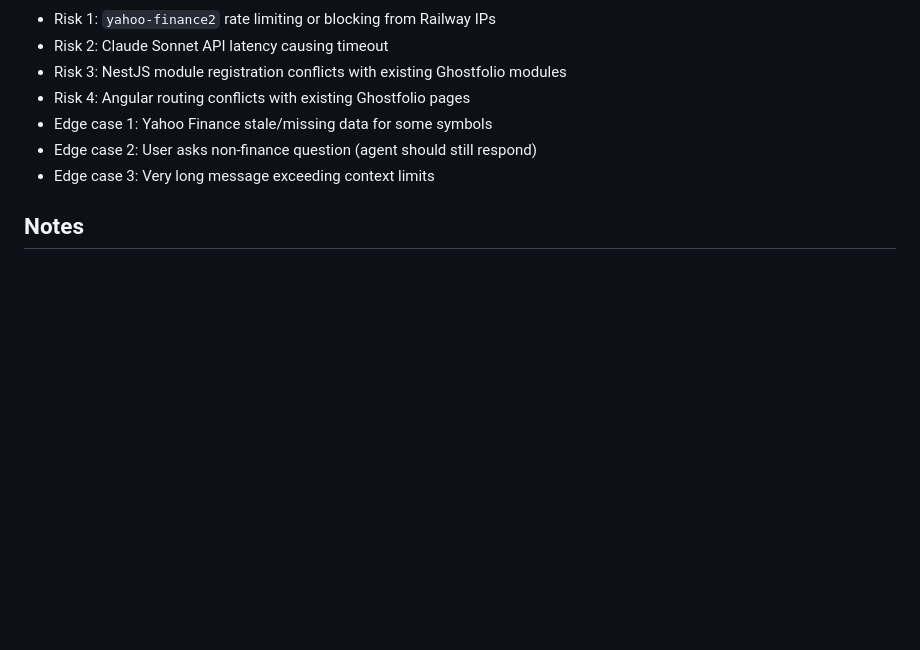
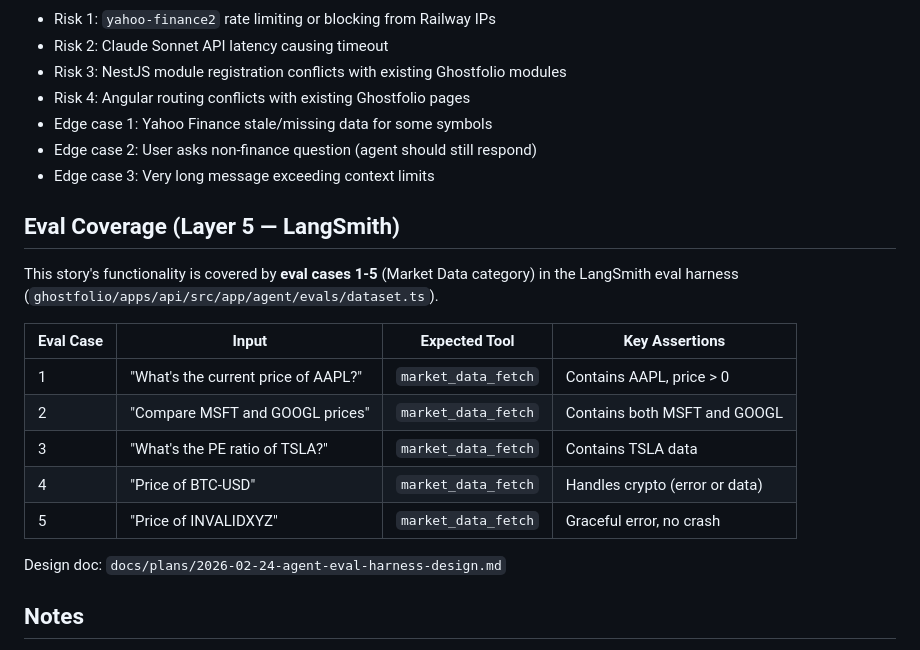
Before and after one commit to thisisyoussef/agentforge, a Markdown page: docs/user-stories/US-003-thin-vertical-slice-market-data.md, the part around the change. Drawn GitHub-style; blank space fills up the shorter version.

```diff
--- a/docs/user-stories/US-003-thin-vertical-slice-market-data.md
+++ b/docs/user-stories/US-003-thin-vertical-slice-market-data.md
@@ -309,6 +309,20 @@ npx nx build client
 - Edge case 2: User asks non-finance question (agent should still respond)
 - Edge case 3: Very long message exceeding context limits
 
+## Eval Coverage (Layer 5 — LangSmith)
+
+This story's functionality is covered by **eval cases 1-5** (Market Data category) in the LangSmith eval harness (`ghostfolio/apps/api/src/app/agent/evals/dataset.ts`).
+
+| Eval Case | Input | Expected Tool | Key Assertions |
+|-----------|-------|---------------|----------------|
+| 1 | "What's the current price of AAPL?" | `market_data_fetch` | Contains AAPL, price > 0 |
+| 2 | "Compare MSFT and GOOGL prices" | `market_data_fetch` | Contains both MSFT and GOOGL |
+| 3 | "What's the PE ratio of TSLA?" | `market_data_fetch` | Contains TSLA data |
+| 4 | "Price of BTC-USD" | `market_data_fetch` | Handles crypto (error or data) |
+| 5 | "Price of INVALIDXYZ" | `market_data_fetch` | Graceful error, no crash |
+
+Design doc: `docs/plans/2026-02-24-agent-eval-harness-design.md`
+
 ## Notes
 - Does NOT depend on US-002 — `market_data_fetch` uses Yahoo Finance, not Ghostfolio.
 - Chat UI enables manual testing of all subsequent tools (US-004, US-005).
```
Also changed, not shown: docs/user-stories/US-006-memory-and-error-handling.md (added, +277 -0 lines), docs/user-stories/US-007-mvp-eval-suite.md (+7 -7 lines).
